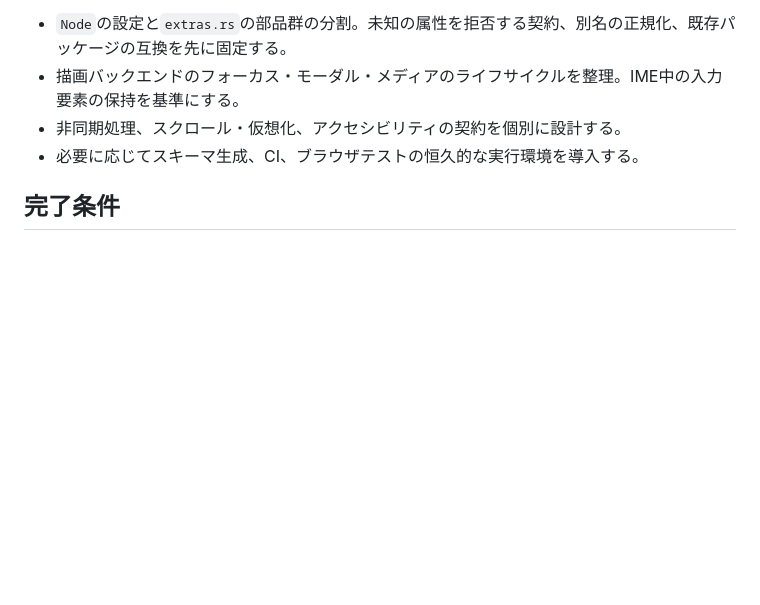
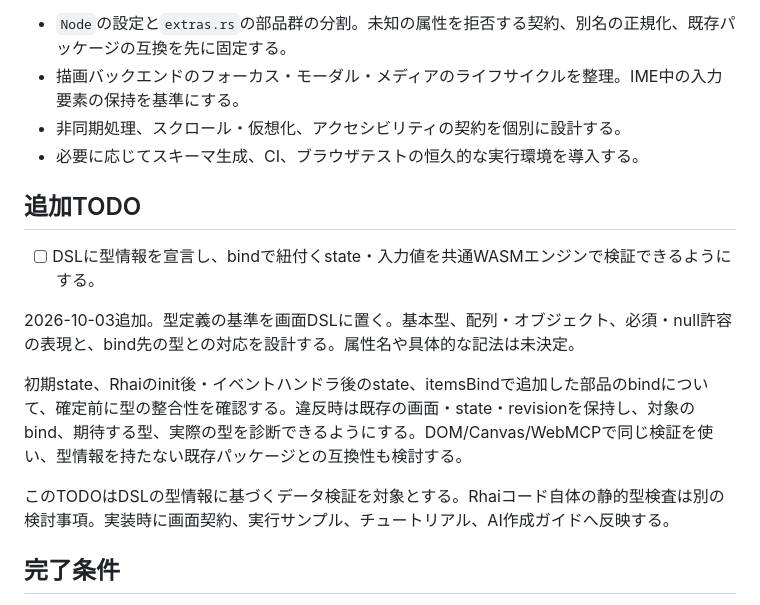
Before and after one commit to 6in/uivolve-web, a Markdown page: docs/maintenance-plan.md, the part around the change. GitHub-like rendering; blank space fills up the shorter version.

Commit message:
docs: track DSL type declarations and bound state validation

```diff
--- a/docs/maintenance-plan.md
+++ b/docs/maintenance-plan.md
@@ -36,6 +36,16 @@
 - 非同期処理、スクロール・仮想化、アクセシビリティの契約を個別に設計する。
 - 必要に応じてスキーマ生成、CI、ブラウザテストの恒久的な実行環境を導入する。
 
+## 追加TODO
+
+- [ ] DSLに型情報を宣言し、bindで紐付くstate・入力値を共通WASMエンジンで検証できるようにする。
+
+2026-10-03追加。型定義の基準を画面DSLに置く。基本型、配列・オブジェクト、必須・null許容の表現と、bind先の型との対応を設計する。属性名や具体的な記法は未決定。
+
+初期state、Rhaiのinit後・イベントハンドラ後のstate、itemsBindで追加した部品のbindについて、確定前に型の整合性を確認する。違反時は既存の画面・state・revisionを保持し、対象のbind、期待する型、実際の型を診断できるようにする。DOM/Canvas/WebMCPで同じ検証を使い、型情報を持たない既存パッケージとの互換性も検討する。
+
+このTODOはDSLの型情報に基づくデータ検証を対象とする。Rhaiコード自体の静的型検査は別の検討事項。実装時に画面契約、実行サンプル、チュートリアル、AI作成ガイドへ反映する。
+
 ## 完了条件
 
 既存の7画面が従来のイベント・状態・座標契約で動作すること。新しいガイドから部品の実装箇所・検証方法・対応範囲を辿れること。未実装の機能を完成済みと記述しないこと。
```
